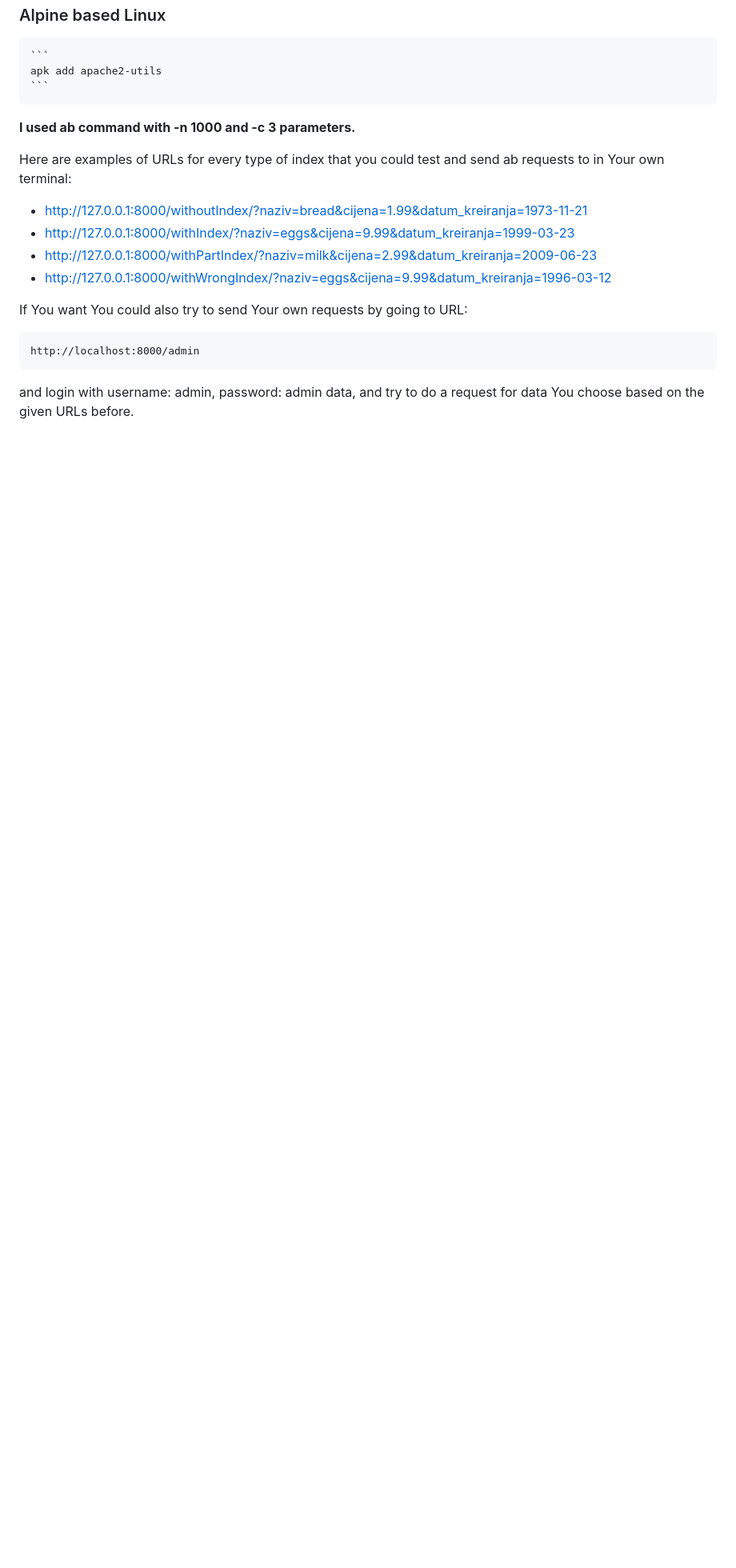
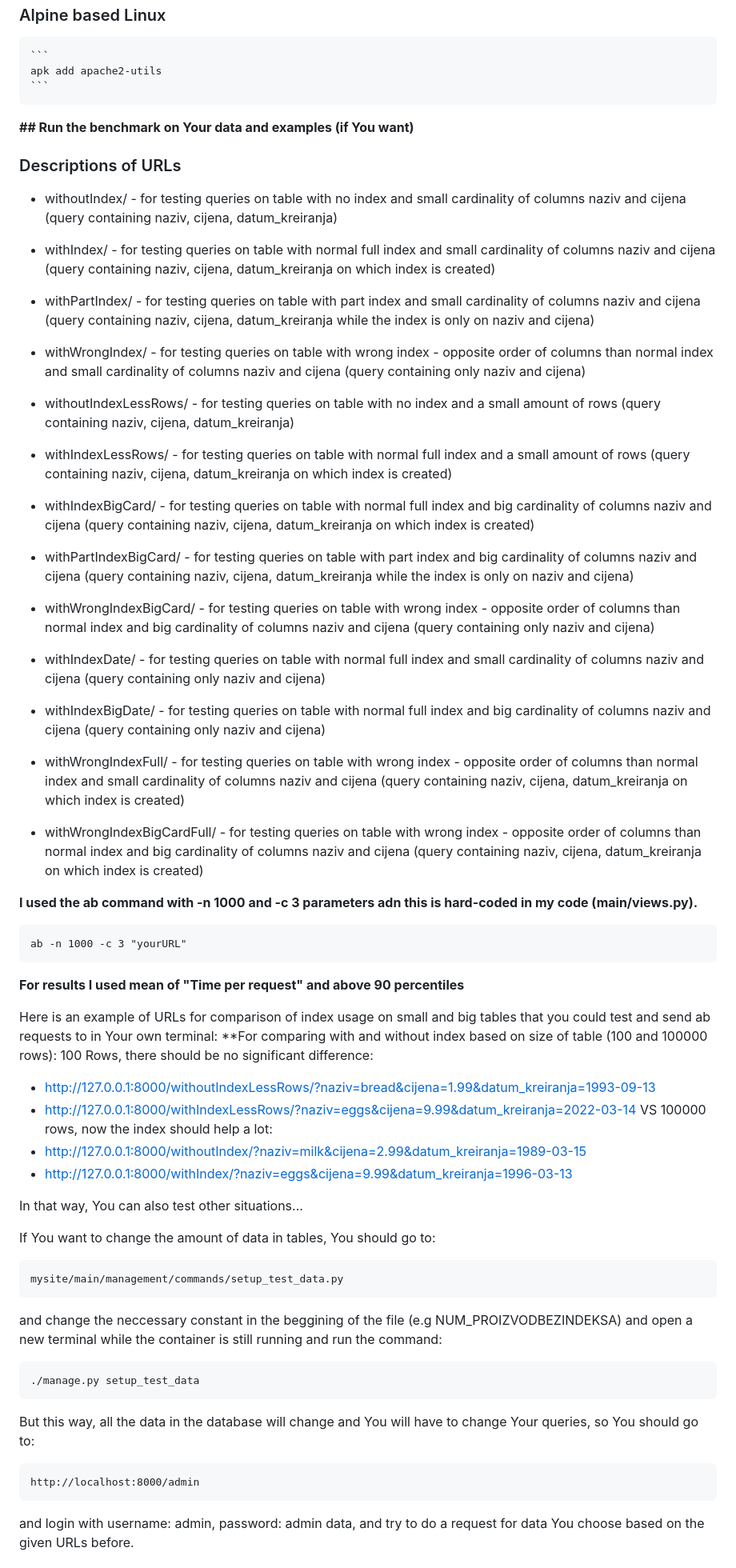
Before and after one commit to T30M47/ExperimentalWork, a Markdown page: README.md, the part around the change printed below. Shown: that part at 80% size. Drawn GitHub-style; blank space fills up the shorter version.

````diff
--- a/README.md
+++ b/README.md
@@ -44,15 +61,63 @@ The home page contains a short description on how to benchmark this model, but y
     ```
     apk add apache2-utils
     ```
- **I used ab command with -n 1000 and -c 3 parameters.**
 
-Here are examples of URLs for every type of index that you could test and send ab requests to in Your own terminal:
-* http://127.0.0.1:8000/withoutIndex/?naziv=bread&cijena=1.99&datum_kreiranja=1973-11-21
-* http://127.0.0.1:8000/withIndex/?naziv=eggs&cijena=9.99&datum_kreiranja=1999-03-23
-* http://127.0.0.1:8000/withPartIndex/?naziv=milk&cijena=2.99&datum_kreiranja=2009-06-23
-* http://127.0.0.1:8000/withWrongIndex/?naziv=eggs&cijena=9.99&datum_kreiranja=1996-03-12
+**## Run the benchmark on Your data and examples (if You want)**
 
-If You want You could also try to send Your own requests by going to URL:
+### Descriptions of URLs
+* withoutIndex/ - for testing queries on table with no index and small cardinality of columns naziv and cijena (query containing naziv, cijena, datum_kreiranja)
+
+* withIndex/ - for testing queries on table with normal full index and small cardinality of columns naziv and cijena (query containing naziv, cijena, datum_kreiranja on which index is created)
+
+* withPartIndex/ - for testing queries on table with part index and small cardinality of columns naziv and cijena (query containing naziv, cijena, datum_kreiranja while the index is only on naziv and cijena)
+
+* withWrongIndex/ - for testing queries on table with wrong index - opposite order of columns than normal index and small cardinality of columns naziv and cijena (query containing only naziv and cijena)
+
+* withoutIndexLessRows/ - for testing queries on table with no index and a small amount of rows (query containing naziv, cijena, datum_kreiranja)
+
+* withIndexLessRows/ - for testing queries on table with normal full index and a small amount of rows (query containing naziv, cijena, datum_kreiranja on which index is created)
+
+* withIndexBigCard/ - for testing queries on table with normal full index and big cardinality of columns naziv and cijena (query containing naziv, cijena, datum_kreiranja on which index is created)
+
+* withPartIndexBigCard/ - for testing queries on table with part index and big cardinality of columns naziv and cijena (query containing naziv, cijena, datum_kreiranja while the index is only on naziv and cijena)
+
+* withWrongIndexBigCard/ - for testing queries on table with wrong index - opposite order of columns than normal index and big cardinality of columns naziv and cijena (query containing only naziv and cijena)
+
+* withIndexDate/ - for testing queries on table with normal full index and small cardinality of columns naziv and cijena (query containing only naziv and cijena)
+
+* withIndexBigDate/ - for testing queries on table with normal full index and big cardinality of columns naziv and cijena (query containing only naziv and cijena)
+
+* withWrongIndexFull/ - for testing queries on table with wrong index - opposite order of columns than normal index and small cardinality of columns naziv and cijena (query containing naziv, cijena, datum_kreiranja on which index is created)
+
+* withWrongIndexBigCardFull/ - for testing queries on table with wrong index - opposite order of columns than normal index and big cardinality of columns naziv and cijena (query containing naziv, cijena, datum_kreiranja on which index is created)
+
+**I used the ab command with -n 1000 and -c 3 parameters adn this is hard-coded in my code (main/views.py).**
+```
+ab -n 1000 -c 3 "yourURL"
+```
+**For results I used mean of "Time per request" and above 90 percentiles**
+
+Here is an example of URLs for comparison of index usage on small and big tables that you could test and send ab requests to in Your own terminal:
+**For comparing with and without index based on size of table (100 and 100000 rows):
+100 Rows, there should be no significant difference:
+* http://127.0.0.1:8000/withoutIndexLessRows/?naziv=bread&cijena=1.99&datum_kreiranja=1993-09-13
+* http://127.0.0.1:8000/withIndexLessRows/?naziv=eggs&cijena=9.99&datum_kreiranja=2022-03-14
+  VS
+100000 rows, now the index should help a lot:
+* http://127.0.0.1:8000/withoutIndex/?naziv=milk&cijena=2.99&datum_kreiranja=1989-03-15
+* http://127.0.0.1:8000/withIndex/?naziv=eggs&cijena=9.99&datum_kreiranja=1996-03-13
+
+In that way, You can also test other situations...
+
+If You want to change the amount of data in tables, You should go to:
+```
+mysite/main/management/commands/setup_test_data.py
+```
+and change the neccessary constant in the beggining of the file (e.g NUM_PROIZVODBEZINDEKSA) and open a new terminal while the container is still running and run the command:
+```
+./manage.py setup_test_data
+```
+But this way, all the data in the database will change and You will have to change Your queries, so You should go to:
 ```
 http://localhost:8000/admin
 ```
````
Also changed, not shown: other parts of README.md (+23 -6 lines).
